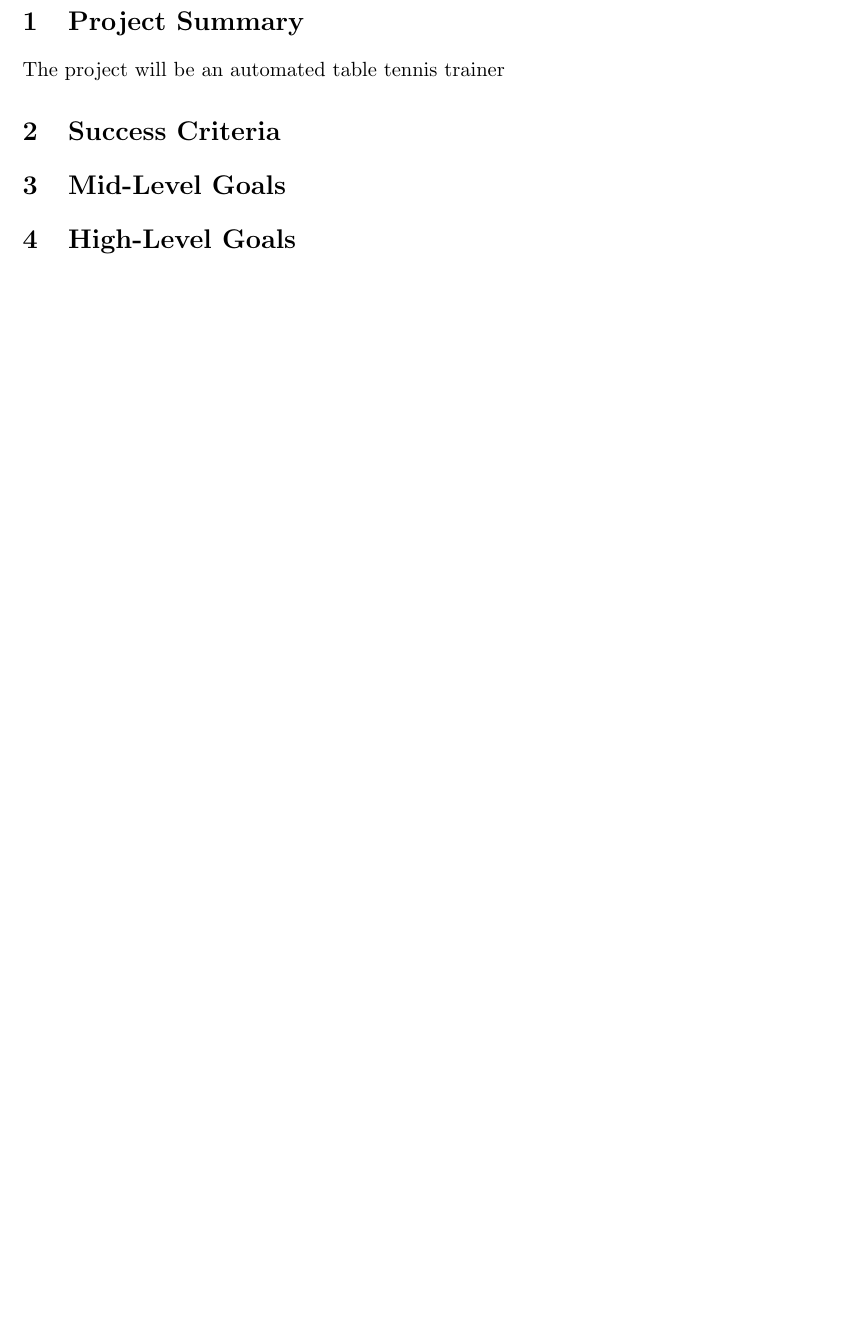
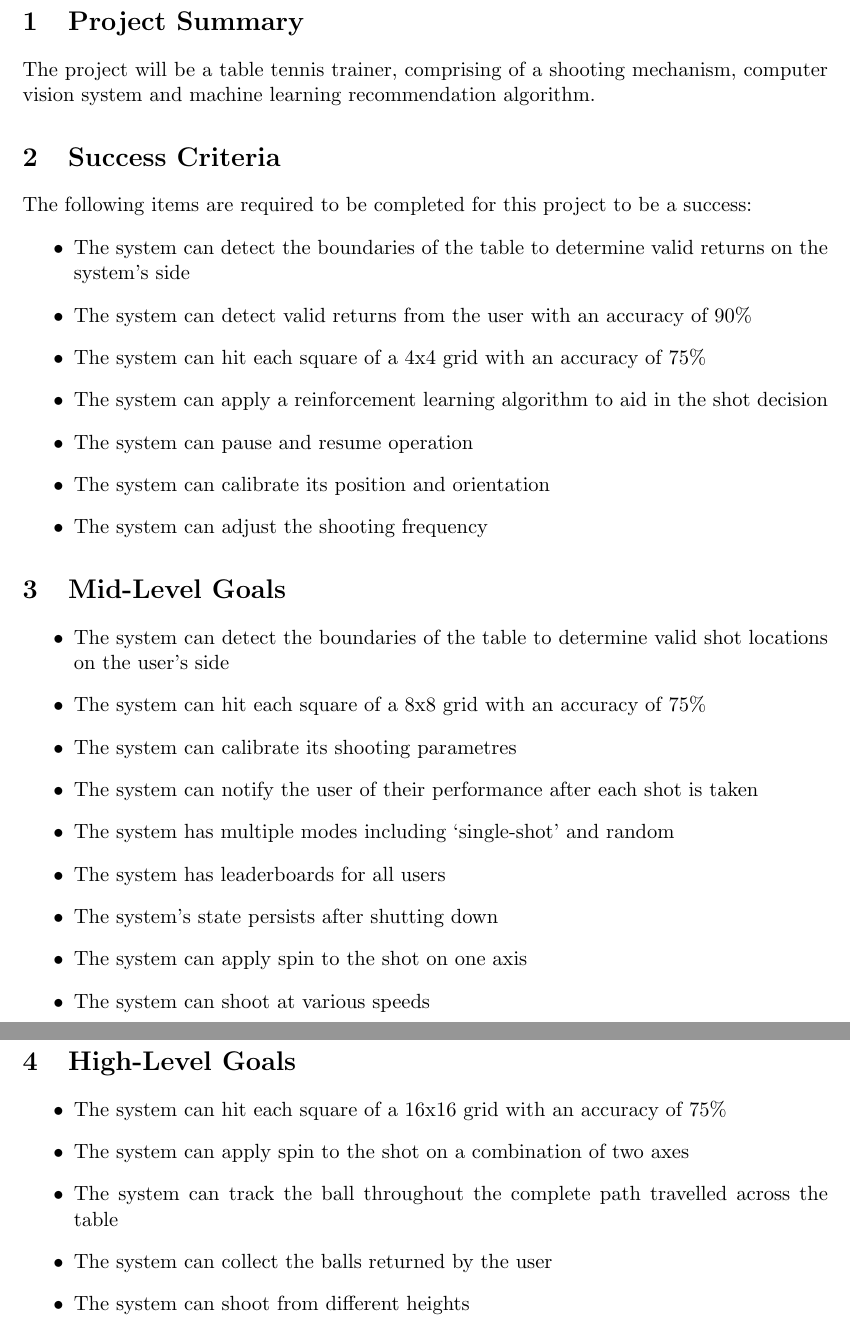
Before and after one commit to ChristopherMcDonald/SoftwareTronCapstone, a LaTeX document (documentation/projectGoals/ProjectGoals.tex): part of page 3 of 3 before the commit and two parts of pages 3 and 4 of 4 after it, the two joined at a grey line, cut so that both start at the same text, the shorter picture padded with empty space. Compiled offline with pdfLaTeX.

Commit message:
wrote project goals

```diff
--- a/documentation/projectGoals/ProjectGoals.tex
+++ b/documentation/projectGoals/ProjectGoals.tex
@@ -72,10 +72,38 @@
 \newpage
 
 \section{Project Summary}
-The project will be an automated table tennis trainer
+The project will be a table tennis trainer, comprising of a shooting mechanism, computer vision system and machine learning recommendation algorithm.
 \section{Success Criteria}
+The following items are required to be completed for this project to be a success:
+\begin{itemize}
+\item The system can detect the boundaries of the table to determine valid returns on the system's side
+\item The system can detect valid returns from the user with an accuracy of 90\%
+\item The system can hit each square of a 4x4 grid with an accuracy of 75\%
+\item The system can apply a reinforcement learning algorithm to aid in the shot decision
+\item The system can pause and resume operation
+\item The system can calibrate its position and orientation
+\item The system can adjust the shooting frequency
+\end{itemize}
 \section{Mid-Level Goals}
+\begin{itemize}
+\item The system can detect the boundaries of the table to determine valid shot locations on the user's side
+\item The system can hit each square of a 8x8 grid with an accuracy of 75\%
+\item The system can calibrate its shooting parametres
+\item The system can notify the user of their performance after each shot is taken
+\item The system has multiple modes including `single-shot' and random
+\item The system has leaderboards for all users
+\item The system's state persists after shutting down
+\item The system can apply spin to the shot on one axis
+\item The system can shoot at various speeds
+\end{itemize}
 \section{High-Level Goals}
+\begin{itemize}
+\item The system can hit each square of a 16x16 grid with an accuracy of 75\%
+\item The system can apply spin to the shot on a combination of two axes
+\item The system can track the ball throughout the complete path travelled across the table
+\item The system can collect the balls returned by the user
+\item The system can shoot from different heights
+\end{itemize}
 
 
 
```
Also changed, not shown: documentation/ProjectGoals/ProjectGoals.pdf, documentation/projectGoals/ProjectGoals.tex (2 more changed lines).
